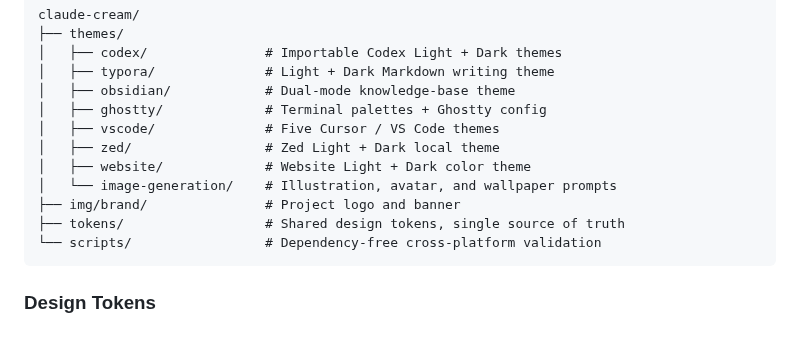
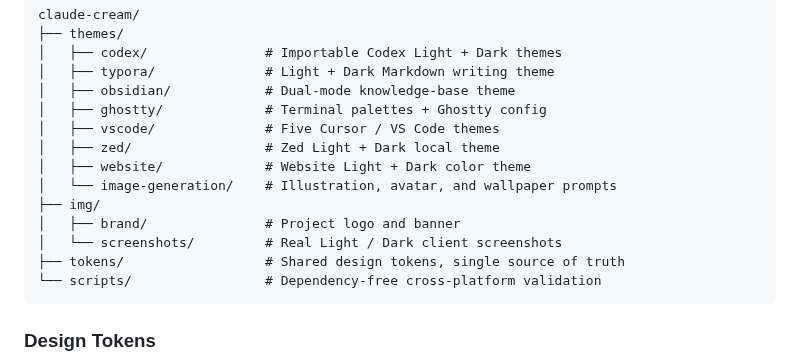
Before and after one commit to kakarrot-dev/claude-cream, a Markdown page: README.md, the part around one of its changes. Rendered like a GitHub page; blank space fills up the shorter version.

````diff
--- a/README.md
+++ b/README.md
@@ -46,7 +74,9 @@ claude-cream/
 │   ├── zed/                 # Zed Light + Dark local theme
 │   ├── website/             # Website Light + Dark color theme
 │   └── image-generation/    # Illustration, avatar, and wallpaper prompts
-├── img/brand/               # Project logo and banner
+├── img/
+│   ├── brand/               # Project logo and banner
+│   └── screenshots/         # Real Light / Dark client screenshots
 ├── tokens/                  # Shared design tokens, single source of truth
 └── scripts/                 # Dependency-free cross-platform validation
 ```
````
Also changed, not shown: other parts of README.md (+28 -0 lines), README.zh-CN.md (+31 -1 lines), img/screenshots/codex-light-dark.png (added), img/screenshots/cursor-vscode-light-dark.png (added), img/screenshots/ghostty-light-dark.png (added), img/screenshots/obsidian-light-dark.png (added), img/screenshots/typora-light-dark.png (added), img/screenshots/zed-light-dark.png (added), 1 other file.
